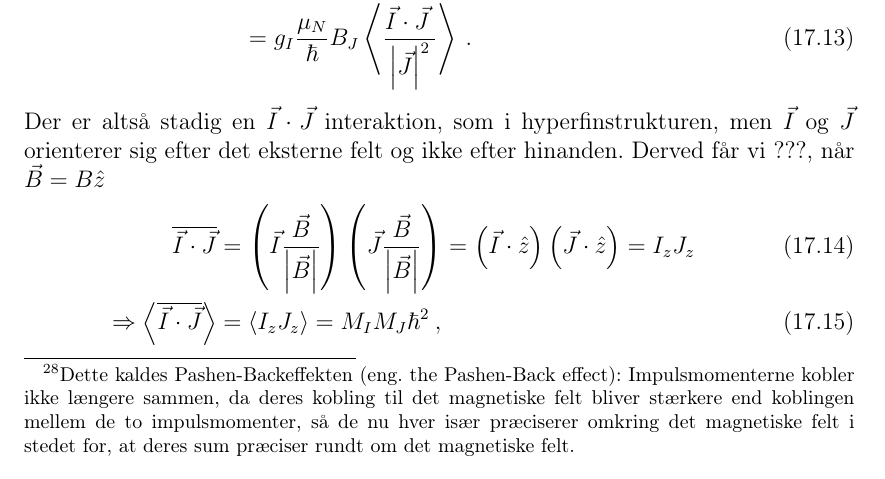
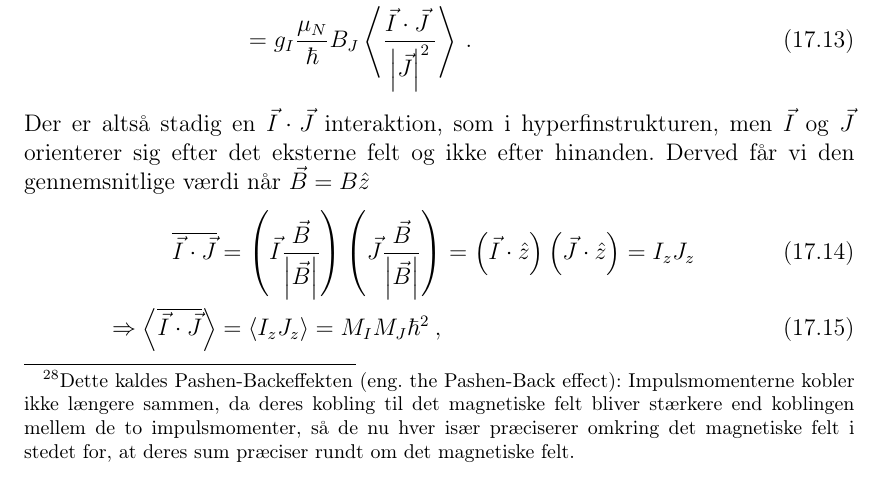
Before and after one commit to Josefine1409/AMO_Dispositioner, a LaTeX document (main.tex, which reads Q17/Q17.tex): part of page 80 of 99, cut so that both start at the same text. Compiled offline with pdfLaTeX.

Commit message:
Q17: Comment added

```diff
--- a/Q17/Q17.tex
+++ b/Q17/Q17.tex
@@ -92,7 +92,7 @@ så energien bliver
     E_{HFS,strong\,B} &= \braket{H_{HFS,strong\,B}} = \braket{- \left(g_I \frac{\mu_N}{\hbar}\Vec{I}\right) \cdot \left(- B_J\frac{\Vec{J} \:}{\abs{\Vec{J}}^2}\right)} \nonumber\\
     &= g_I \frac{\mu_N}{\hbar}B_J \braket{\frac{\Vec{I} \cdot \Vec{J} \:}{\abs{\Vec{J}}^2}} \: .
 \end{align}
-Der er altså stadig en $\Vec{I} \cdot \Vec{J}$ interaktion, som i hyperfinstrukturen, men $\Vec{I}$ og $\Vec{J}$ orienterer sig efter det eksterne felt og ikke efter hinanden. Derved får vi ???, når $\Vec{B} = B \hat{z}$
+Der er altså stadig en $\Vec{I} \cdot \Vec{J}$ interaktion, som i hyperfinstrukturen, men $\Vec{I}$ og $\Vec{J}$ orienterer sig efter det eksterne felt og ikke efter hinanden. Derved får vi den gennemsnitlige værdi når $\Vec{B} = B \hat{z}$
 \begin{align}
     \overline{\Vec{I} \cdot \Vec{J}} &= \left(\Vec{I}\frac{\Vec{B}}{\abs{\Vec{B}}}\right)\left(\Vec{J}\frac{\Vec{B}}{\abs{\Vec{B}}}\right) = \left(\Vec{I} \cdot \hat{z}\right)\left(\Vec{J} \cdot \hat{z}\right) = I_z J_z \\
     \Rightarrow \braket{\overline{\Vec{I} \cdot \Vec{J}}} &= \braket{I_z J_z} = M_I M_J \hbar^2 \: ,
```
